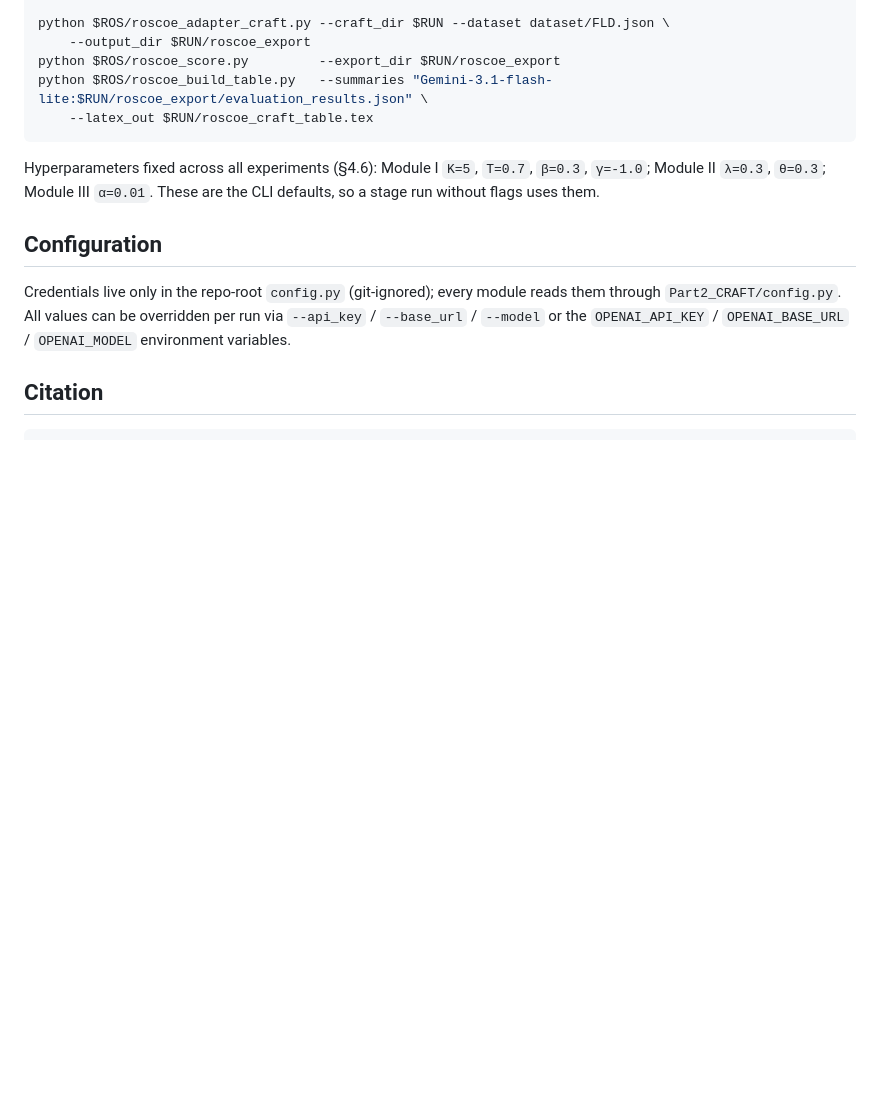
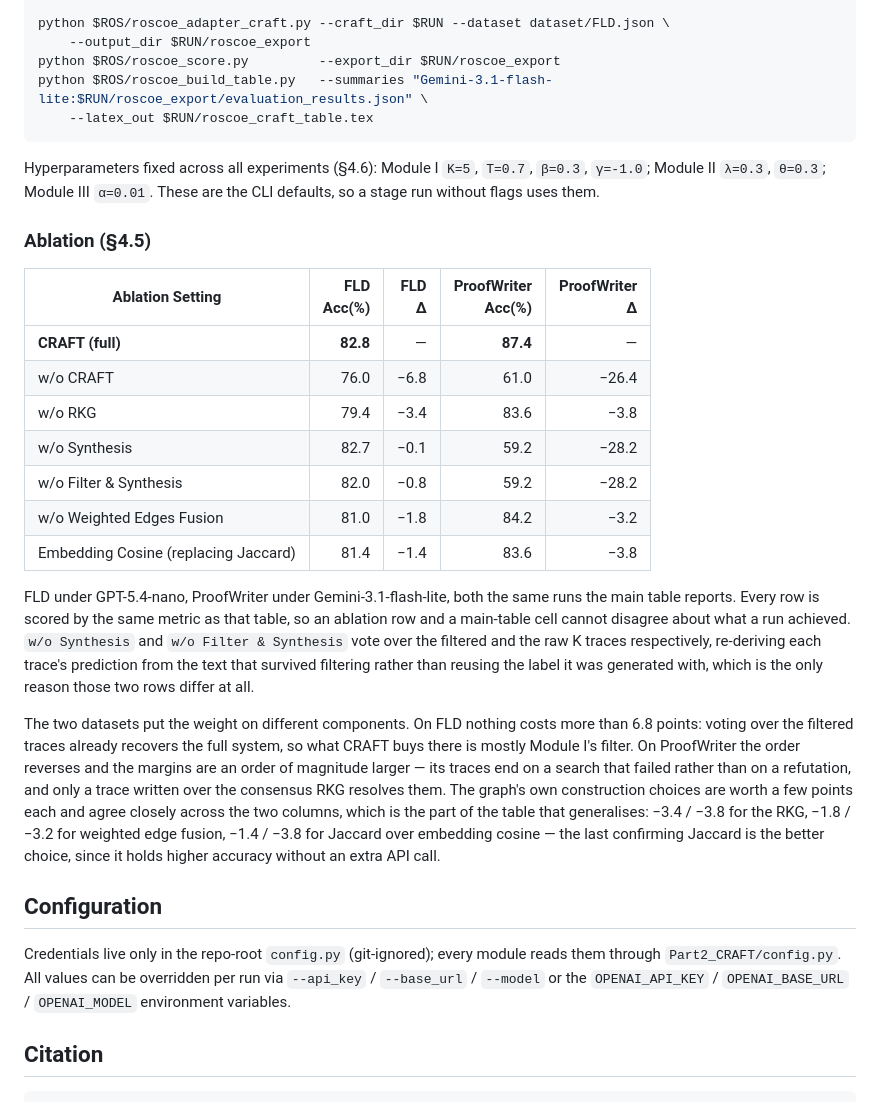
Before and after one commit to ZpLing/CRAFT, a Markdown page: README.md, the part around the change. GitHub-like rendering; blank space fills up the shorter version.

Commit message:
Put the ablation in the README, on the runs that exist
The ablation had no place in the README at all, and the table it would have
pointed at was measuring something else. Its two columns were OlympiadBench
under GPT-5.4-nano and o4-mini against a full CRAFT of 73.8 / 73.2 -- numbers
from before the dataset swap, and o4-mini is not a backbone this repo reports.
The ablations that exist are FLD under nano and ProofWriter under gemini, which
are the same two runs the main table's cells are read from, so the table is now
those.

Three of ProofWriter's variants were a stage short. w/o RKG, w/o Weighted Edges
Fusion and Embedding Cosine had each stopped after cwa_recheck's second pass,
while the run they are compared against carries the third, so their gaps were
measuring the missing pass rather than the missing component: 66.0, 69.6 and
69.4 against 87.4. Giving all three the resolve pass -- 269, 228 and 231
by-absence samples, 73 and 71 answers changed on the two that had not had it --
puts them at 83.6, 84.2 and 83.6, and the drops at 3.8, 3.2 and 3.8.

That is the result worth reporting: the graph's construction choices now agree
across two datasets and two backbones, 3.4 against 3.8 for the RKG and 1.4
against 3.8 for Jaccard over embedding cosine, where before one column said 3.4
and the other 21.4. The two datasets still disagree about synthesis, and the
section says why rather than averaging it away -- FLD is recovered by voting
over the filtered traces alone, ProofWriter is not, because its traces end on a
search that failed.

Co-Authored-By: Claude Opus 5 (1M context) <noreply@anthropic.com>

```diff
--- a/README.md
+++ b/README.md
@@ -276,6 +276,38 @@ Hyperparameters fixed across all experiments (§4.6): Module I `K=5`, `T=0.7`,
 `β=0.3`, `γ=-1.0`; Module II `λ=0.3`, `θ=0.3`; Module III `α=0.01`. These are the
 CLI defaults, so a stage run without flags uses them.
 
+### Ablation (§4.5)
+
+| Ablation Setting | FLD<br>Acc(%) | FLD<br>&Delta; | ProofWriter<br>Acc(%) | ProofWriter<br>&Delta; |
+| --- | ---: | ---: | ---: | ---: |
+| **CRAFT (full)** | **82.8** | — | **87.4** | — |
+| w/o CRAFT | 76.0 | −6.8 | 61.0 | −26.4 |
+| w/o RKG | 79.4 | −3.4 | 83.6 | −3.8 |
+| w/o Synthesis | 82.7 | −0.1 | 59.2 | −28.2 |
+| w/o Filter & Synthesis | 82.0 | −0.8 | 59.2 | −28.2 |
+| w/o Weighted Edges Fusion | 81.0 | −1.8 | 84.2 | −3.2 |
+| Embedding Cosine (replacing Jaccard) | 81.4 | −1.4 | 83.6 | −3.8 |
+
+FLD under GPT-5.4-nano, ProofWriter under Gemini-3.1-flash-lite, both the same
+runs the main table reports. Every row is scored by the same metric as that
+table, so an ablation row and a main-table cell cannot disagree about what a run
+achieved. `w/o Synthesis` and `w/o Filter & Synthesis` vote over the filtered and
+the raw K traces respectively, re-deriving each trace's prediction from the text
+that survived filtering rather than reusing the label it was generated with,
+which is the only reason those two rows differ at all.
+
+The two datasets put the weight on different components. On FLD nothing costs
+more than 6.8 points: voting over the filtered traces already recovers the full
+system, so what CRAFT buys there is mostly Module I's filter. On ProofWriter the
+order reverses and the margins are an order of magnitude larger — its traces end
+on a search that failed rather than on a refutation, and only a trace written
+over the consensus RKG resolves them. The graph's own construction choices are
+worth a few points each and agree closely across the two columns, which is the
+part of the table that generalises: −3.4 / −3.8 for the RKG, −1.8 / −3.2 for
+weighted edge fusion, −1.4 / −3.8 for Jaccard over embedding cosine — the last
+confirming Jaccard is the better choice, since it holds higher accuracy without
+an extra API call.
+
 ## Configuration
 
 Credentials live only in the repo-root `config.py` (git-ignored); every module reads them through
```
